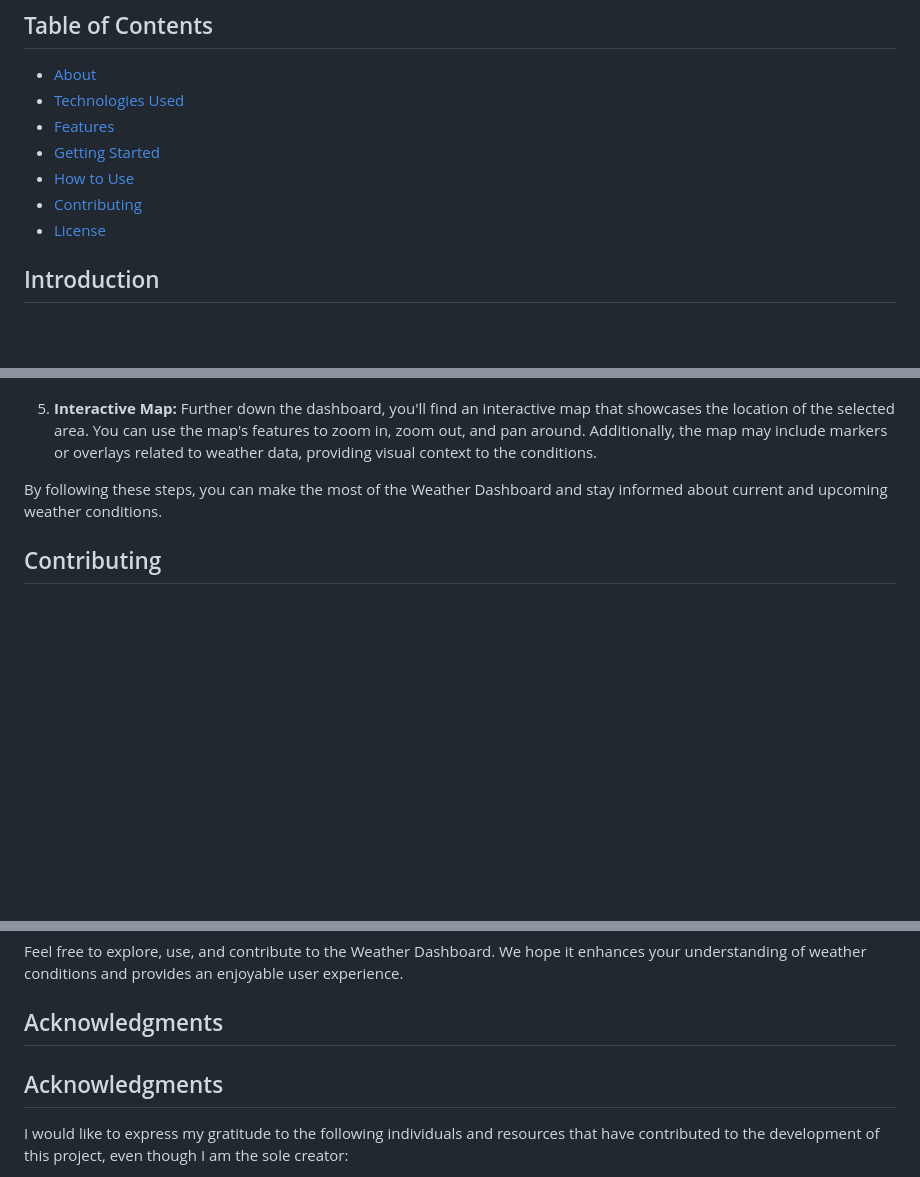
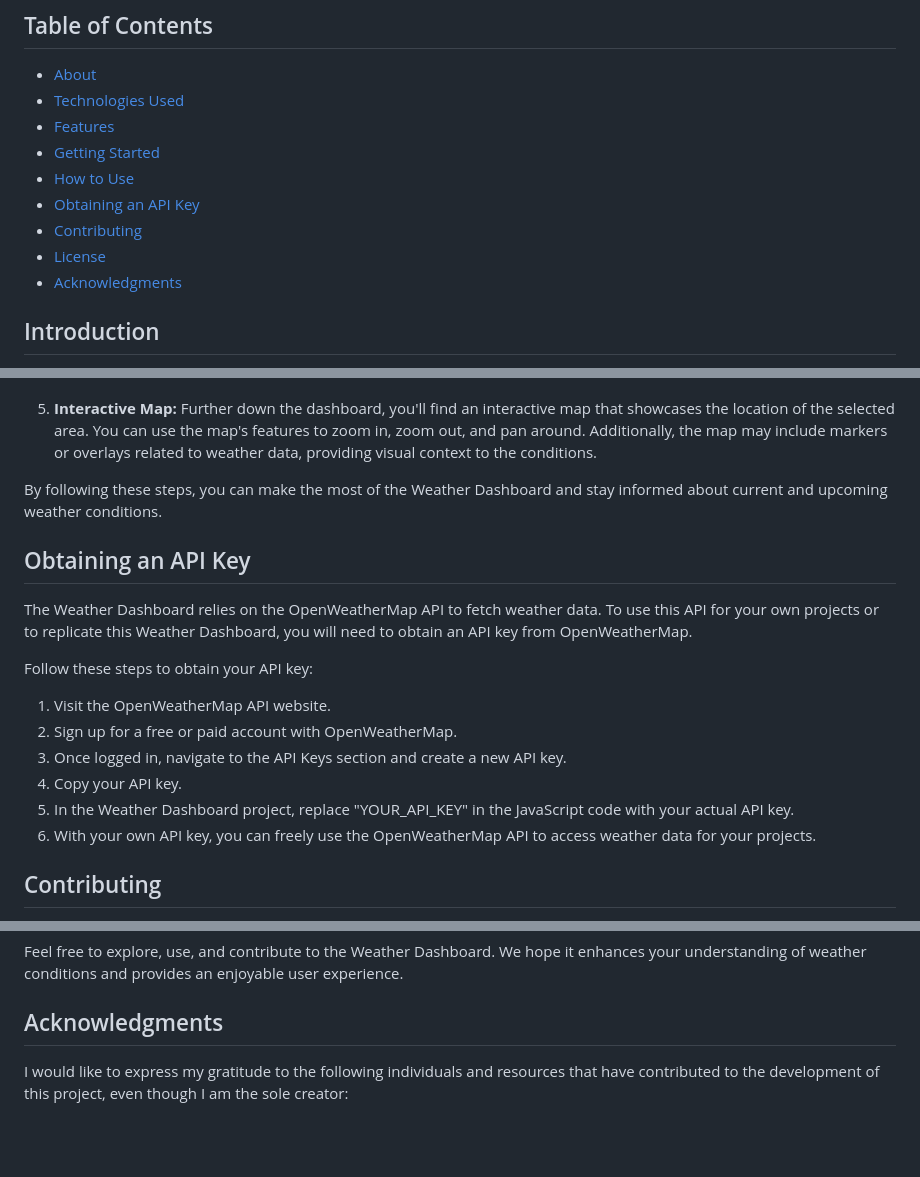
Before and after one commit to SadmanKibria/Weather-Dashboard-Project, a Markdown page: README.md, 3 parts joined by grey strips. Drawn GitHub-style; blank space fills up the shorter version.

```diff
--- a/README.md
+++ b/README.md
@@ -7,8 +7,10 @@
 - [Features](#features)
 - [Getting Started](#getting-started)
 - [How to Use](#how-to-use)
+- [Obtaining an API Key](#obtaining-an-api-key)
 - [Contributing](#contributing)
 - [License](#license)
+- [Acknowledgments](#acknowledgments)
 
 ## Introduction
 
@@ -81,6 +83,18 @@ Using the Weather Dashboard is straightforward and user-friendly:
 
 By following these steps, you can make the most of the Weather Dashboard and stay informed about current and upcoming weather conditions.
 
+## Obtaining an API Key
+
+The Weather Dashboard relies on the OpenWeatherMap API to fetch weather data. To use this API for your own projects or to replicate this Weather Dashboard, you will need to obtain an API key from OpenWeatherMap.
+
+Follow these steps to obtain your API key:
+1. Visit the OpenWeatherMap API website.
+2. Sign up for a free or paid account with OpenWeatherMap.
+3. Once logged in, navigate to the API Keys section and create a new API key.
+4. Copy your API key.
+5. In the Weather Dashboard project, replace "YOUR_API_KEY" in the JavaScript code with your actual API key.
+6. With your own API key, you can freely use the OpenWeatherMap API to access weather data for your projects.
+
 ## Contributing
 
 Contributions to this project like any other of my projects are welcome! If you have ideas for improvements or new features, please open an issue or submit a pull request on the GitHub repository. Or email me privately and I'll respond to it.
@@ -93,8 +107,6 @@ Feel free to explore, use, and contribute to the Weather Dashboard. We hope it e
 
 ## Acknowledgments
 
-## Acknowledgments
-
 I would like to express my gratitude to the following individuals and resources that have contributed to the development of this project, even though I am the sole creator:
 
 - **OpenWeatherMap:** I want to acknowledge the OpenWeatherMap API for providing accurate and up-to-date weather data, enabling me to build this weather dashboard.
```
